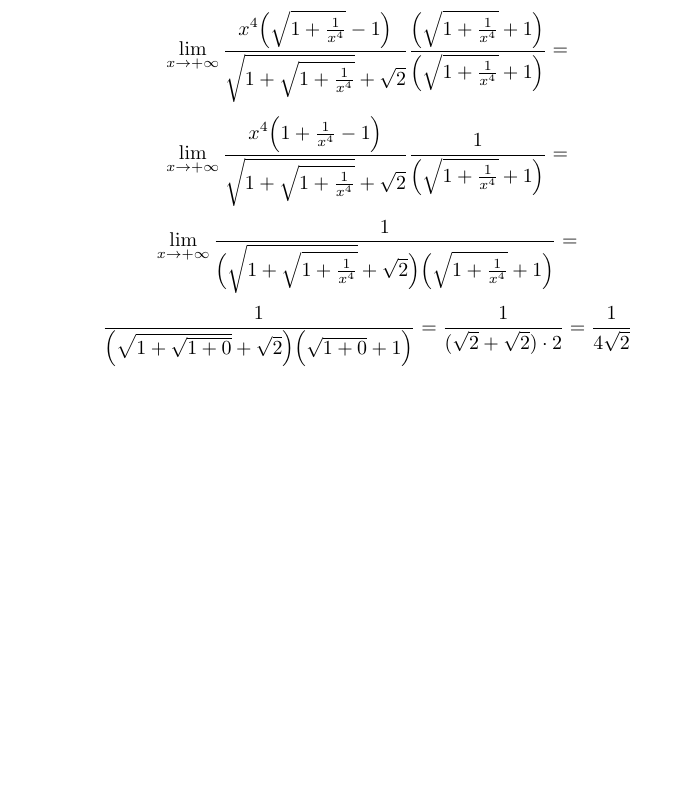
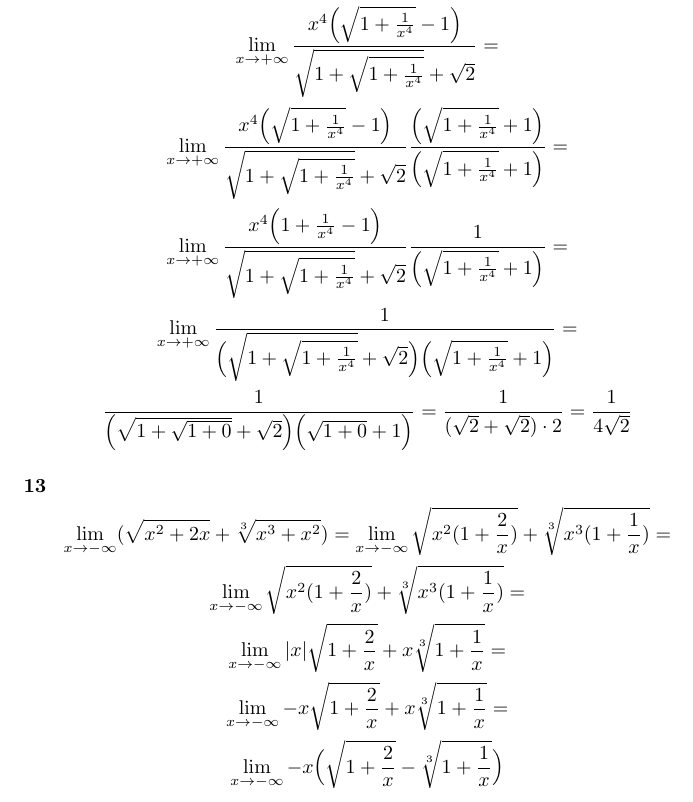
Before and after one commit to kjura/maths, a LaTeX document (banas-wedrychowicz-analiza-zbior/Rozdzial_VII_granica_i_ciaglosc_funkcji/rozdzial_VII_zadania/zadania.tex): part of page 9 of 9, cut at the place of the change, the shorter picture padded with empty space. Compiled offline with pdfLaTeX.

Commit message:
draft(banas_wedrychowicz): add  sketch stuck on exercise 13 Chapter VII Part A

```diff
--- a/banas-wedrychowicz-analiza-zbior/Rozdzial_VII_granica_i_ciaglosc_funkcji/rozdzial_VII_zadania/zadania.tex
+++ b/banas-wedrychowicz-analiza-zbior/Rozdzial_VII_granica_i_ciaglosc_funkcji/rozdzial_VII_zadania/zadania.tex
@@ -447,4 +447,23 @@ nie istnieje bo granice jednostronne nie są sobie równe.
 \end{equation*}
 
 
+\subsubsection*{13}
+
+\begin{equation*}
+    \lim_{x \to - \infty} (\sqrt{x^2 +2x} + \sqrt[3]{x^3 + x^2}) = \lim_{x \to - \infty}   \sqrt{x^2 (1 + \frac{2}{x})} + \sqrt[3]{x^3 (1 + \frac{1}{x})} =
+\end{equation*}
+\begin{equation*}
+    \lim_{x \to - \infty}  \sqrt{x^2 (1 + \frac{2}{x})} + \sqrt[3]{x^3 (1 + \frac{1}{x})} =
+\end{equation*}
+\begin{equation*}
+    \lim_{x \to -\infty} |x| \sqrt{1 + \frac{2}{x}} + x \sqrt[3]{1 + \frac{1}{x}} =
+\end{equation*}
+\begin{equation*}
+    \lim_{x \to -\infty} -x \sqrt{1 + \frac{2}{x}} + x \sqrt[3]{1 + \frac{1}{x}} =
+\end{equation*}
+\begin{equation*}
+    \lim_{x \to -\infty} -x \Big(\sqrt{1 + \frac{2}{x}} - \sqrt[3]{1 + \frac{1}{x}}\Big)
+\end{equation*}
+
+
 \end{document}
```
